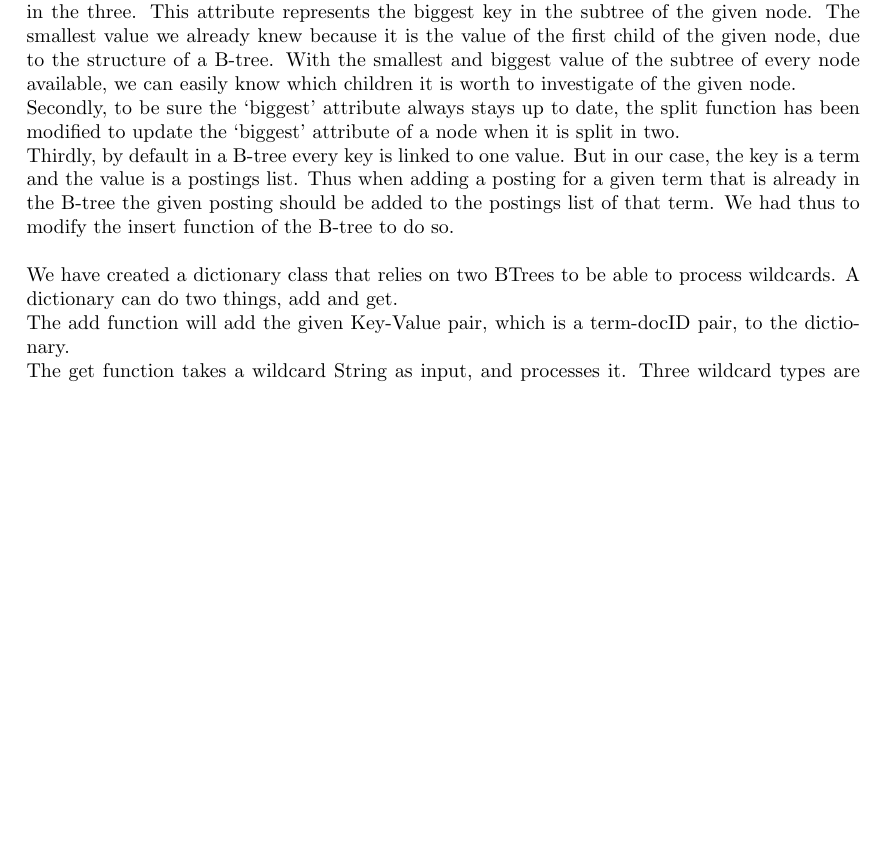
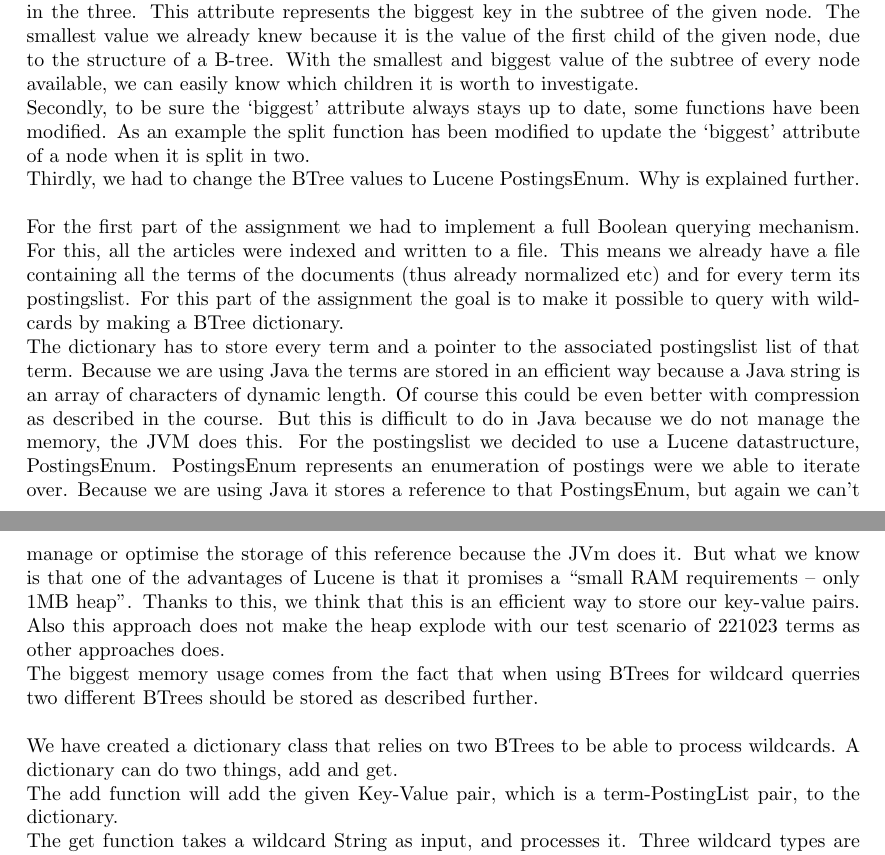
Before and after one commit to aropop/ProjectInformationRetrieval, a LaTeX document (report/report.tex): part of page 3 of 5 before the commit and two parts of pages 3 and 4 of 6 after it, the two joined at a grey line, cut so that both start at the same text, the shorter picture padded with empty space. Compiled offline with pdfLaTeX.

Commit message:
writing report changes

```diff
--- a/report/report.tex
+++ b/report/report.tex
@@ -75,9 +75,12 @@ To illustrate the implementation of the soundex we used one of the example of th
 \subsection{B-tree wildcard}
 We had to build a B-tree over the dictionary to deal with * wild-cards. To do so we first searched for an implementation of B-tree in Java. The implementation we based our code on is provided by the textbook ``Algorithms, 4th Edition'' written by two professors of the Department of Computer Science at the Princeton university,  Robert Sedgewick and Kevin Wayne.
 The implementation has been modified in multiple ways to be used as described in the slides.\\
-First, to be able to work with wildcards, the `biggest' attribute has been added to every node in the three. This attribute represents the biggest key in the subtree of the given node. The smallest value we already knew because it is the value of the first child of the given node, due to the structure of a B-tree. With the smallest and biggest value of the subtree of every node available, we can easily know which children it is worth to investigate of the given node.\\
-Secondly, to be sure the `biggest' attribute always stays up to date, the split function has been modified to update the `biggest' attribute of a node when it is split in two. \\
-Thirdly, by default in a B-tree every key is linked to one value. But in our case, the key is a term and the value is a postings list. Thus when adding a posting for a given term that is already in the B-tree the given posting should be added to the postings list of that term. We had thus to modify the insert function of the B-tree to do so.\\\\
+First, to be able to work with wildcards, the `biggest' attribute has been added to every node in the three. This attribute represents the biggest key in the subtree of the given node. The smallest value we already knew because it is the value of the first child of the given node, due to the structure of a B-tree. With the smallest and biggest value of the subtree of every node available, we can easily know which children it is worth to investigate.\\
+Secondly, to be sure the `biggest' attribute always stays up to date, some functions have been modified. As an example the split function has been modified to update the `biggest' attribute of a node when it is split in two.\\
+Thirdly, we had to change the BTree values to Lucene PostingsEnum. Why is explained further.\\\\
+For the first part of the assignment we had to implement a full Boolean querying mechanism. For this, all the articles were indexed and written to a file. This means we already have a file containing all the terms of the documents (thus already normalized etc) and for every term its postingslist. For this part of the assignment the goal is to make it possible to query with wildcards by making a BTree dictionary.\\
+The dictionary has to store every term and a pointer to the associated postingslist list of that term. Because we are using Java the terms are stored in an efficient way because a Java string is an array of characters of dynamic length. Of course this could be even better with compression as described in the course. But this is difficult to do in Java because we do not manage the memory, the JVM does this. For the postingslist we decided to use a Lucene datastructure, PostingsEnum. PostingsEnum represents an enumeration of postings were we able to iterate over. Because we are using Java it stores a reference to that PostingsEnum, but again we can't manage or optimise the storage of this reference because the JVm does it. But what we know is that one of the advantages of Lucene is that it promises a ``small RAM requirements -- only 1MB heap''. Thanks to this, we think that this is an efficient way to store our key-value pairs. Also this approach does not make the heap explode with our test scenario of 221023 terms as other approaches does.\\
+The biggest memory usage comes from the fact that when  using BTrees for wildcard querries two different BTrees should be stored as described further.\\\\
 We have created a dictionary class that relies on two BTrees to be able to process wildcards. A dictionary can do two things, add and get.\\
-The add function will add the given Key-Value pair, which is a term-docID pair, to the dictionary.\\
+The add function will add the given Key-Value pair, which is a term-PostingList pair, to the dictionary.\\
 The get function takes a wildcard String as input, and processes it. Three wildcard types are applicable to our dictionary, wildcard at the beginning (``*a''), wildcard at the end (``a*'') and wildcard in the middle (``a*b'')\\\\
```
Also changed, not shown: report/report.tex (2 more changed lines).
